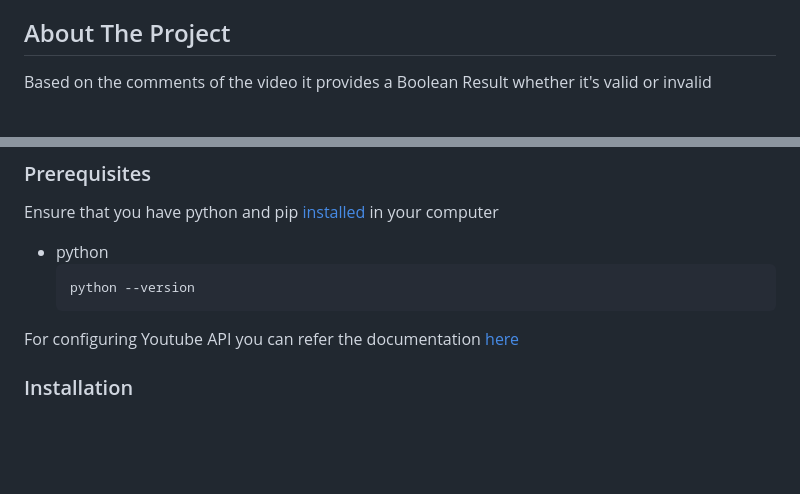
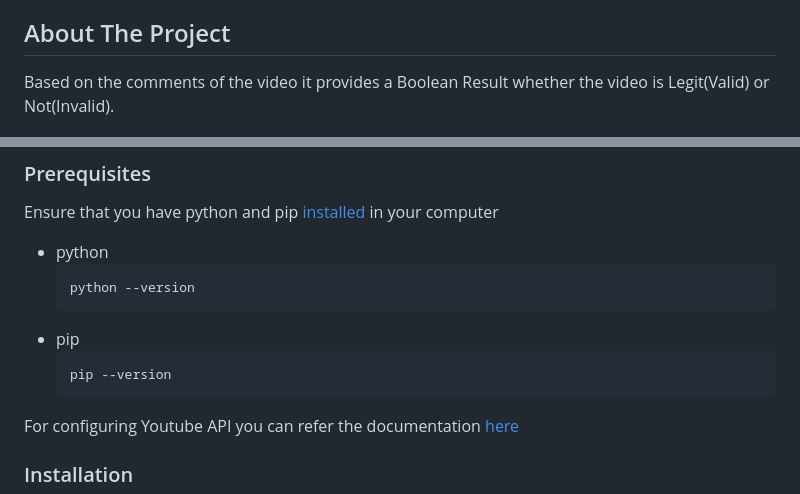
Before and after one commit to drMy5tery/Trust-Me-Bro, a Markdown page: README.md, 2 parts joined by grey strips. Drawn GitHub-style; blank space fills up the shorter version.

````diff
--- a/README.md
+++ b/README.md
@@ -56,7 +57,7 @@
 ## About The Project
 
 
-Based on the comments of the video it provides a Boolean Result whether it's valid or invalid
+Based on the comments of the video it provides a Boolean Result whether the video is Legit(Valid) or Not(Invalid).
 
 
 ![About Positive Screenshot][about-positive]
@@ -92,6 +93,11 @@ Ensure that you have python and pip [installed](https://www.geeksforgeeks.org/ho
   ```sh
   python --version
   ```
+* pip
+  ```sh
+  pip --version
+  ```
+
 For configuring Youtube API you can refer the documentation [here](https://developers.google.com/youtube/v3/getting-started)
 ### Installation
 
````
Also changed, not shown: other parts of README.md (+1 -0 lines).
